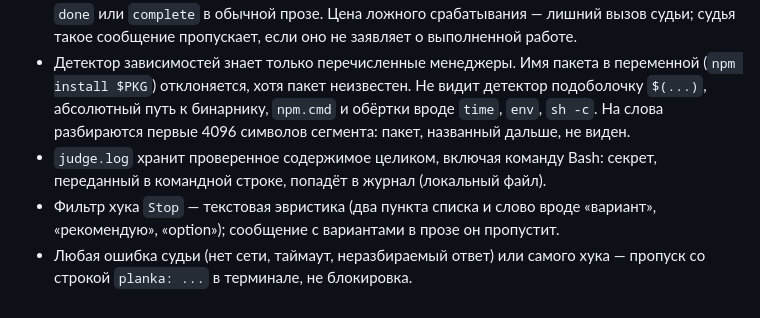
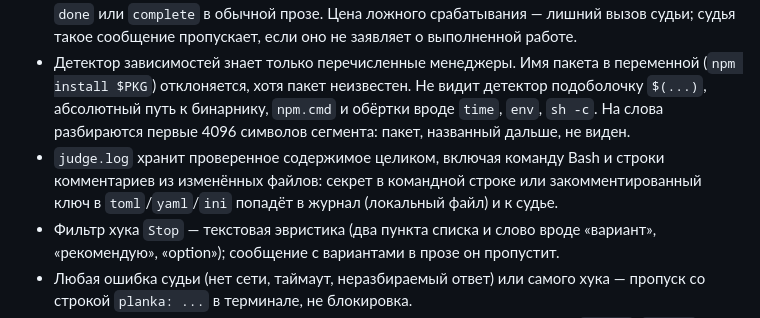
Before and after one commit to Comprise/planka, a Markdown page: README.md, the part around the change. GitHub-like rendering.

Commit message:
docs: комментарии из конфигов в журнале судьи; рубрика документации — модули целиком

```diff
--- a/README.md
+++ b/README.md
@@ -143,8 +143,9 @@ stdlib или установленного не закрывает; прочит
   (`npm install $PKG`) отклоняется, хотя пакет неизвестен. Не видит детектор подоболочку
   `$(...)`, абсолютный путь к бинарнику, `npm.cmd` и обёртки вроде `time`, `env`, `sh -c`. На
   слова разбираются первые 4096 символов сегмента: пакет, названный дальше, не виден.
-- `judge.log` хранит проверенное содержимое целиком, включая команду Bash: секрет, переданный в
-  командной строке, попадёт в журнал (локальный файл).
+- `judge.log` хранит проверенное содержимое целиком, включая команду Bash и строки комментариев
+  из изменённых файлов: секрет в командной строке или закомментированный ключ в `toml`/`yaml`/`ini`
+  попадёт в журнал (локальный файл) и к судье.
 - Фильтр хука `Stop` — текстовая эвристика (два пункта списка и слово вроде «вариант»,
   «рекомендую», «option»); сообщение с вариантами в прозе он пропустит.
 - Любая ошибка судьи (нет сети, таймаут, неразбираемый ответ) или самого хука — пропуск со
```
Also changed, not shown: 1 other file.
